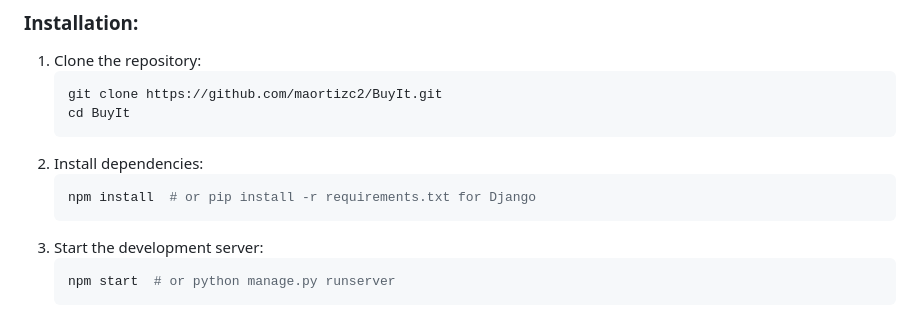
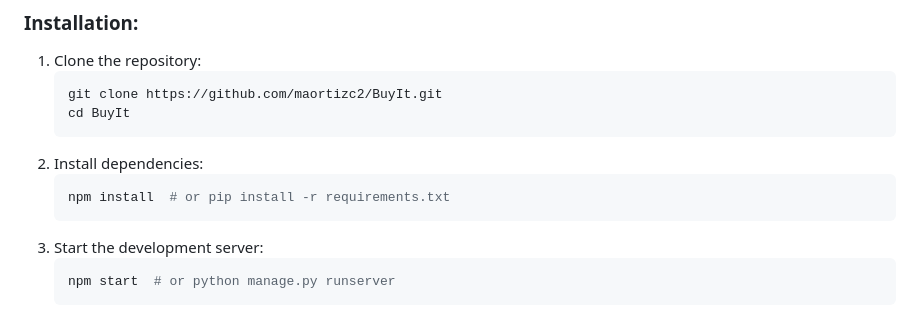
Before and after one commit to maortizc2/BuyIt, a Markdown page: README.md, the part around the change. GitHub-like rendering.

````diff
--- a/README.md
+++ b/README.md
@@ -147,7 +147,7 @@ The platform does **not** handle **transactions** or **inventory management**, a
    ```
 2. Install dependencies:
    ```sh
-   npm install  # or pip install -r requirements.txt for Django
+   npm install  # or pip install -r requirements.txt
    ```
 3. Start the development server:
    ```sh
````
